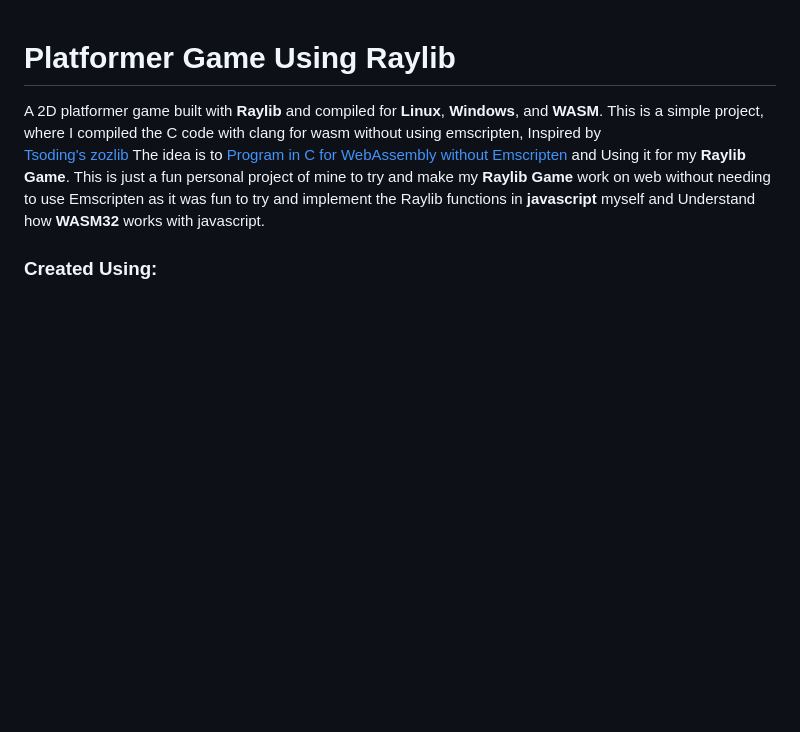
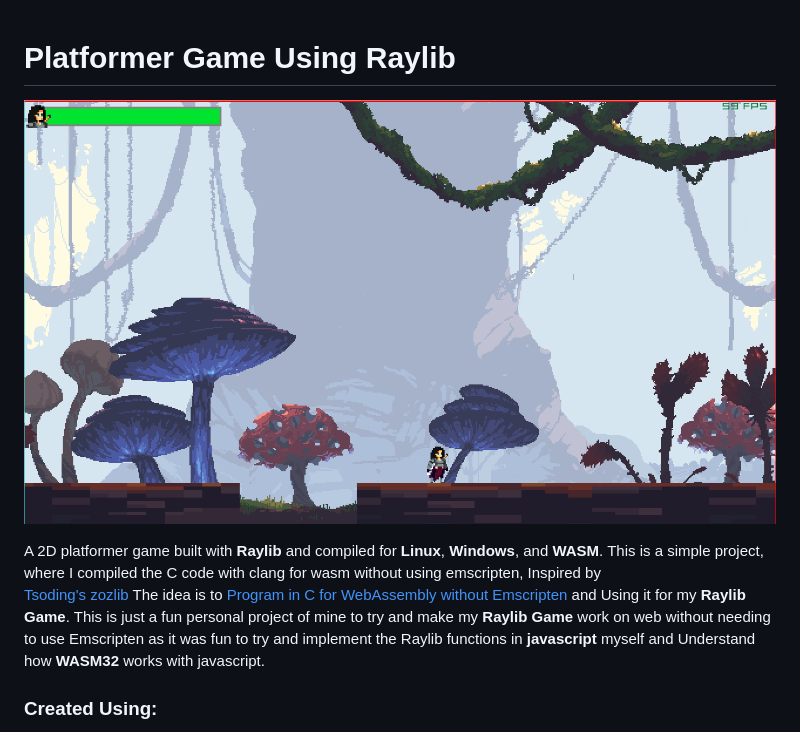
Before and after one commit to 3manuel0/2dPlatformerGame, a Markdown page: README.md, the part around the change. Rendered like a GitHub page; pictures changed too: assets/gameScreenshots/screenshot.png (added); blank space fills up the shorter version.

Commit message:
added a screenshot

```diff
--- a/README.md
+++ b/README.md
@@ -1,4 +1,6 @@
 # Platformer Game Using Raylib
+
+![game-screenshot](assets/gameScreenshots/screenshot.png)
 
 A 2D platformer game built with **Raylib** and compiled for **Linux**, **Windows**, and **WASM**. This is a simple project, where I compiled the C code with clang for wasm without using emscripten, Inspired by
 [Tsoding's zozlib](https://github.com/tsoding/zozlib.js) The idea is to [Program in C for WebAssembly without Emscripten](https://surma.dev/things/c-to-webassembly/) and Using it for my **Raylib Game**.
```
